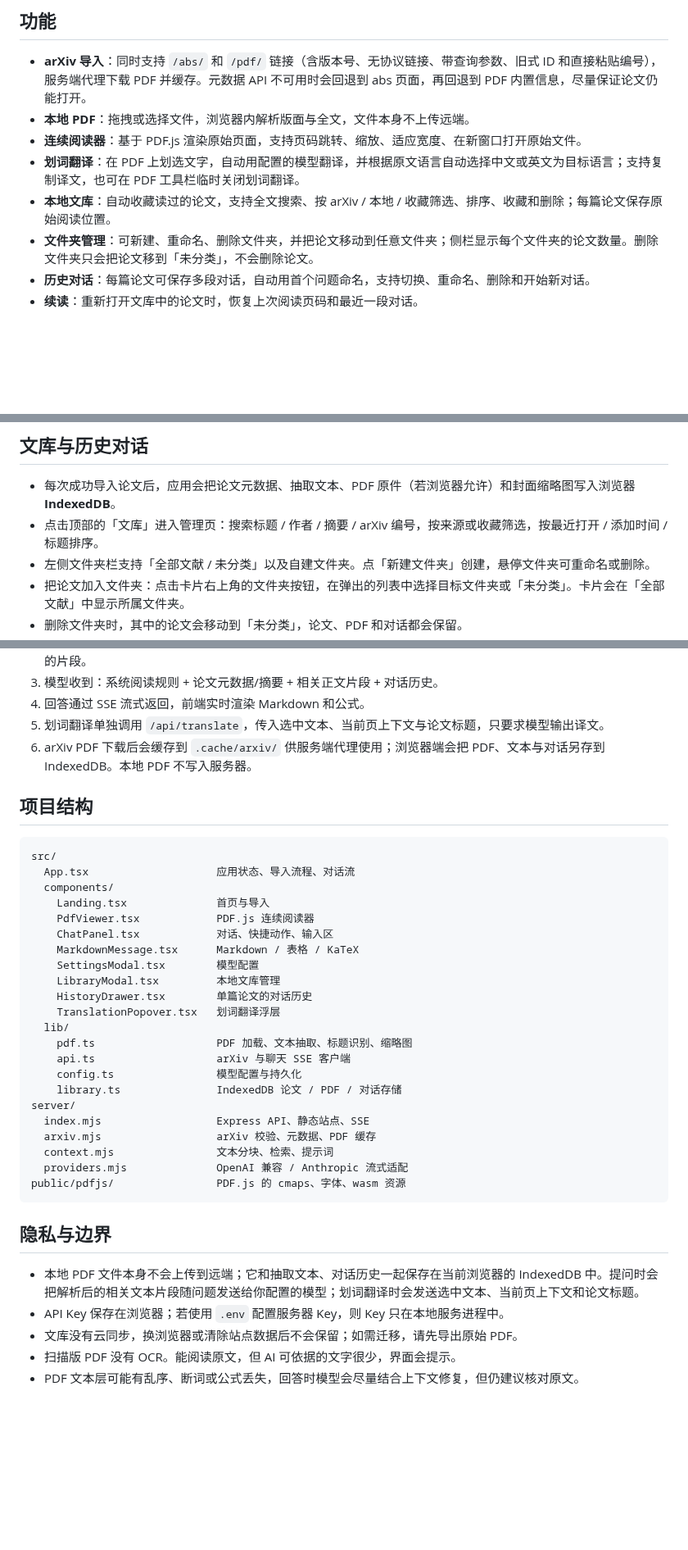
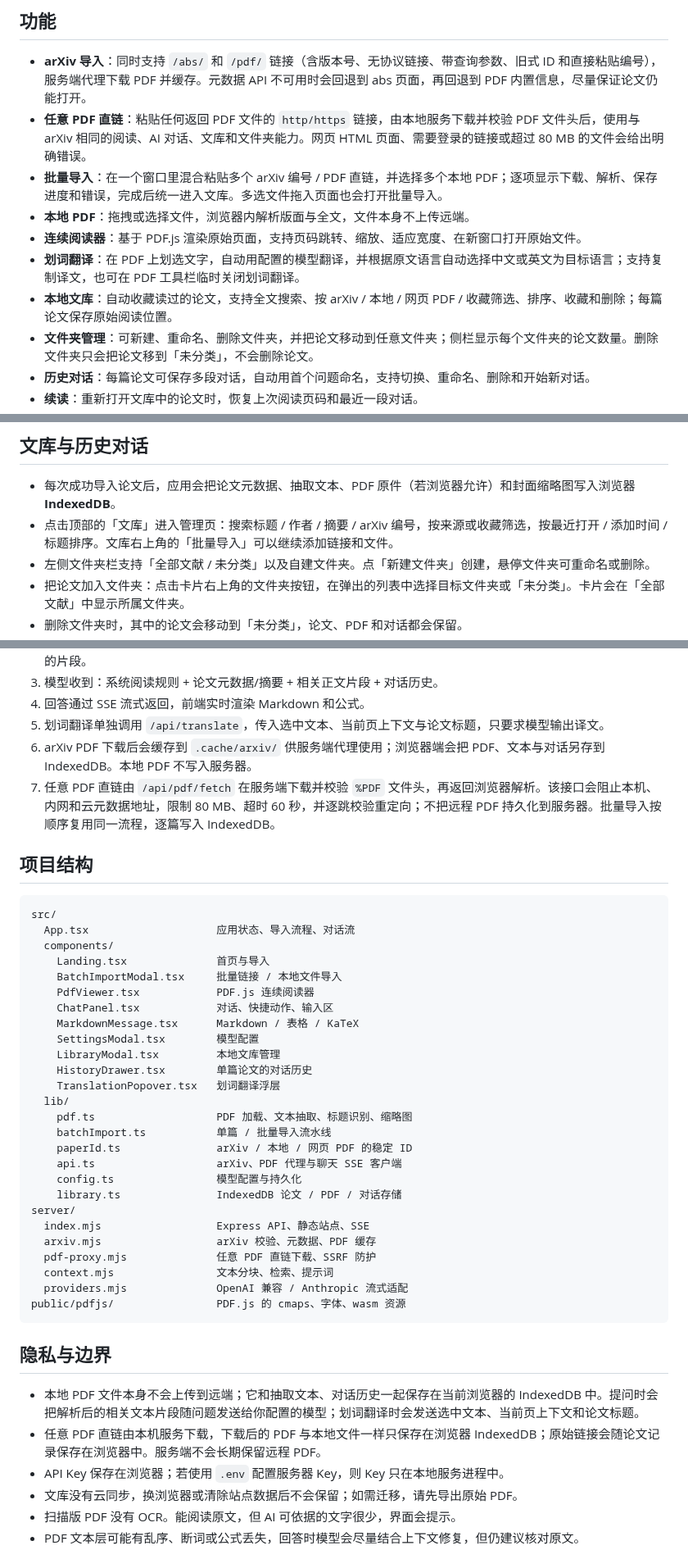
Before and after one commit to ScallopShark-ai/page-margin, a Markdown page: README.md, 3 parts joined by grey strips. Shown at 82% size. GitHub-like rendering; blank space fills up the shorter version.

```diff
--- a/README.md
+++ b/README.md
@@ -15,10 +17,12 @@
 ## 功能
 
 - **arXiv 导入**：同时支持 `/abs/` 和 `/pdf/` 链接（含版本号、无协议链接、带查询参数、旧式 ID 和直接粘贴编号），服务端代理下载 PDF 并缓存。元数据 API 不可用时会回退到 abs 页面，再回退到 PDF 内置信息，尽量保证论文仍能打开。
+- **任意 PDF 直链**：粘贴任何返回 PDF 文件的 `http/https` 链接，由本地服务下载并校验 PDF 文件头后，使用与 arXiv 相同的阅读、AI 对话、文库和文件夹能力。网页 HTML 页面、需要登录的链接或超过 80 MB 的文件会给出明确错误。
+- **批量导入**：在一个窗口里混合粘贴多个 arXiv 编号 / PDF 直链，并选择多个本地 PDF；逐项显示下载、解析、保存进度和错误，完成后统一进入文库。多选文件拖入页面也会打开批量导入。
 - **本地 PDF**：拖拽或选择文件，浏览器内解析版面与全文，文件本身不上传远端。
 - **连续阅读器**：基于 PDF.js 渲染原始页面，支持页码跳转、缩放、适应宽度、在新窗口打开原始文件。
 - **划词翻译**：在 PDF 上划选文字，自动用配置的模型翻译，并根据原文语言自动选择中文或英文为目标语言；支持复制译文，也可在 PDF 工具栏临时关闭划词翻译。
-- **本地文库**：自动收藏读过的论文，支持全文搜索、按 arXiv / 本地 / 收藏筛选、排序、收藏和删除；每篇论文保存原始阅读位置。
+- **本地文库**：自动收藏读过的论文，支持全文搜索、按 arXiv / 本地 / 网页 PDF / 收藏筛选、排序、收藏和删除；每篇论文保存原始阅读位置。
 - **文件夹管理**：可新建、重命名、删除文件夹，并把论文移动到任意文件夹；侧栏显示每个文件夹的论文数量。删除文件夹只会把论文移到「未分类」，不会删除论文。
 - **历史对话**：每篇论文可保存多段对话，自动用首个问题命名，支持切换、重命名、删除和开始新对话。
 - **续读**：重新打开文库中的论文时，恢复上次阅读页码和最近一段对话。
@@ -90,7 +94,7 @@ PORT=8787
 ## 文库与历史对话
 
 - 每次成功导入论文后，应用会把论文元数据、抽取文本、PDF 原件（若浏览器允许）和封面缩略图写入浏览器 **IndexedDB**。
-- 点击顶部的「文库」进入管理页：搜索标题 / 作者 / 摘要 / arXiv 编号，按来源或收藏筛选，按最近打开 / 添加时间 / 标题排序。
+- 点击顶部的「文库」进入管理页：搜索标题 / 作者 / 摘要 / arXiv 编号，按来源或收藏筛选，按最近打开 / 添加时间 / 标题排序。文库右上角的「批量导入」可以继续添加链接和文件。
 - 左侧文件夹栏支持「全部文献 / 未分类」以及自建文件夹。点「新建文件夹」创建，悬停文件夹可重命名或删除。
 - 把论文加入文件夹：点击卡片右上角的文件夹按钮，在弹出的列表中选择目标文件夹或「未分类」。卡片会在「全部文献」中显示所属文件夹。
 - 删除文件夹时，其中的论文会移动到「未分类」，论文、PDF 和对话都会保留。
@@ -117,6 +121,7 @@ PORT=8787
 4. 回答通过 SSE 流式返回，前端实时渲染 Markdown 和公式。
 5. 划词翻译单独调用 `/api/translate`，传入选中文本、当前页上下文与论文标题，只要求模型输出译文。
 6. arXiv PDF 下载后会缓存到 `.cache/arxiv/` 供服务端代理使用；浏览器端会把 PDF、文本与对话另存到 IndexedDB。本地 PDF 不写入服务器。
+7. 任意 PDF 直链由 `/api/pdf/fetch` 在服务端下载并校验 `%PDF` 文件头，再返回浏览器解析。该接口会阻止本机、内网和云元数据地址，限制 80 MB、超时 60 秒，并逐跳校验重定向；不把远程 PDF 持久化到服务器。批量导入按顺序复用同一流程，逐篇写入 IndexedDB。
 
 ## 项目结构
 
@@ -125,6 +130,7 @@ src/
   App.tsx                    应用状态、导入流程、对话流
   components/
     Landing.tsx              首页与导入
+    BatchImportModal.tsx     批量链接 / 本地文件导入
     PdfViewer.tsx            PDF.js 连续阅读器
     ChatPanel.tsx            对话、快捷动作、输入区
     MarkdownMessage.tsx      Markdown / 表格 / KaTeX
@@ -134,12 +140,15 @@ src/
     TranslationPopover.tsx   划词翻译浮层
   lib/
     pdf.ts                   PDF 加载、文本抽取、标题识别、缩略图
-    api.ts                   arXiv 与聊天 SSE 客户端
+    batchImport.ts           单篇 / 批量导入流水线
+    paperId.ts               arXiv / 本地 / 网页 PDF 的稳定 ID
+    api.ts                   arXiv、PDF 代理与聊天 SSE 客户端
     config.ts                模型配置与持久化
     library.ts               IndexedDB 论文 / PDF / 对话存储
 server/
   index.mjs                  Express API、静态站点、SSE
   arxiv.mjs                  arXiv 校验、元数据、PDF 缓存
+  pdf-proxy.mjs              任意 PDF 直链下载、SSRF 防护
   context.mjs                文本分块、检索、提示词
   providers.mjs              OpenAI 兼容 / Anthropic 流式适配
 public/pdfjs/                PDF.js 的 cmaps、字体、wasm 资源
@@ -148,6 +157,7 @@ public/pdfjs/                PDF.js 的 cmaps、字体、wasm 资源
 ## 隐私与边界
 
 - 本地 PDF 文件本身不会上传到远端；它和抽取文本、对话历史一起保存在当前浏览器的 IndexedDB 中。提问时会把解析后的相关文本片段随问题发送给你配置的模型；划词翻译时会发送选中文本、当前页上下文和论文标题。
+- 任意 PDF 直链由本机服务下载，下载后的 PDF 与本地文件一样只保存在浏览器 IndexedDB；原始链接会随论文记录保存在浏览器中。服务端不会长期保留远程 PDF。
 - API Key 保存在浏览器；若使用 `.env` 配置服务器 Key，则 Key 只在本地服务进程中。
 - 文库没有云同步，换浏览器或清除站点数据后不会保留；如需迁移，请先导出原始 PDF。
 - 扫描版 PDF 没有 OCR。能阅读原文，但 AI 可依据的文字很少，界面会提示。
```
Also changed, not shown: other parts of README.md (+12 -2 lines), docs/preview-batch.png (added), docs/preview-landing.png, 13 other files.
